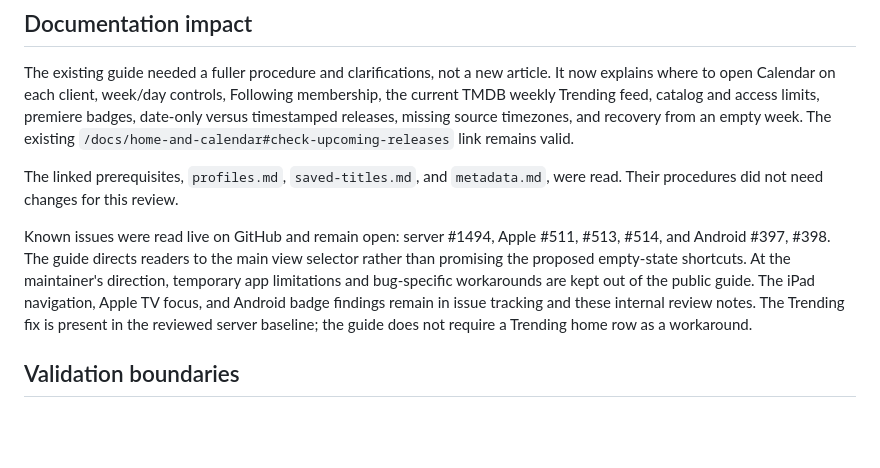
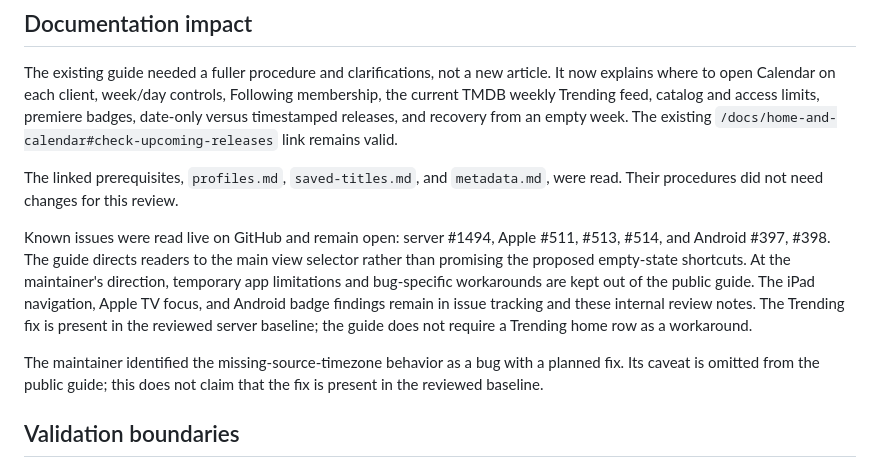
Before and after one commit to Silo-Server/siloserver.org, a Markdown page: docs/review-calendar.md, the part around the change. GitHub-like rendering; blank space fills up the shorter version.

Commit message:
docs: omit temporary calendar timezone limitation

```diff
--- a/docs/review-calendar.md
+++ b/docs/review-calendar.md
@@ -25,7 +25,7 @@ The existing guide needed a fuller procedure and clarifications, not a new
 article. It now explains where to open Calendar on each client, week/day
 controls, Following membership, the current TMDB weekly Trending feed, catalog
 and access limits, premiere badges, date-only versus timestamped releases,
-missing source timezones, and recovery from an empty week. The existing
+and recovery from an empty week. The existing
 `/docs/home-and-calendar#check-upcoming-releases` link remains valid.
 
 The linked prerequisites, `profiles.md`, `saved-titles.md`, and `metadata.md`,
@@ -39,6 +39,10 @@ workarounds are kept out of the public guide. The iPad navigation, Apple TV
 focus, and Android badge findings remain in issue tracking and these internal
 review notes. The Trending fix is present in the reviewed server baseline;
 the guide does not require a Trending home row as a workaround.
+
+The maintainer identified the missing-source-timezone behavior as a bug with
+a planned fix. Its caveat is omitted from the public guide; this does not
+claim that the fix is present in the reviewed baseline.
 
 ## Validation boundaries
 
```
Also changed, not shown: 1 other file.
